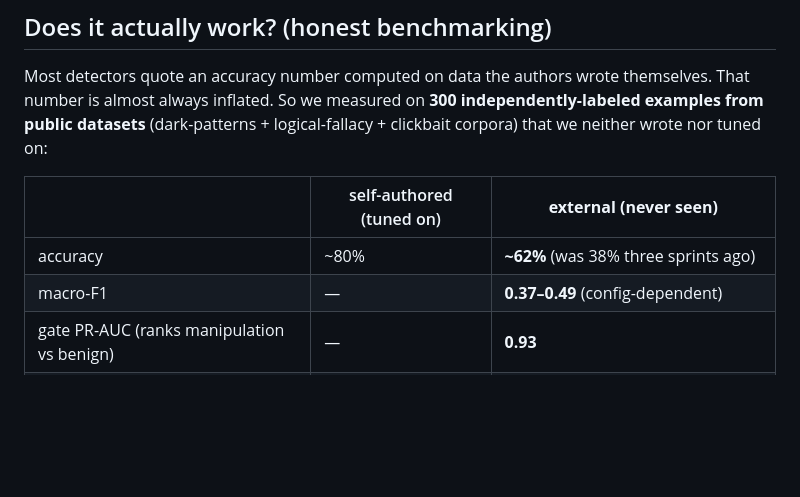
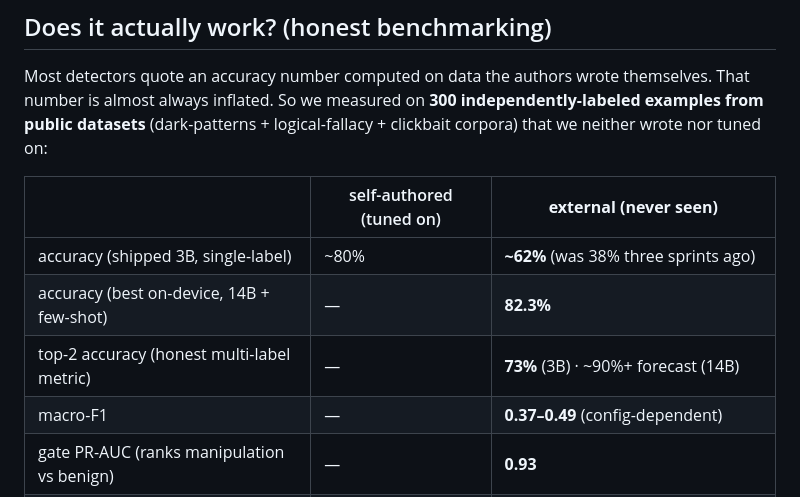
Before and after one commit to devansh-gr/Litmus, a Markdown page: README.md, the part around the change. Rendered like a GitHub page; blank space fills up the shorter version.

Commit message:
readme: accuracy table adds 14B few-shot (82.3%) + top-2 multi-label metric (73%/~90%)

```diff
--- a/README.md
+++ b/README.md
@@ -59,7 +59,9 @@ that we neither wrote nor tuned on:
 
 | | self-authored (tuned on) | **external (never seen)** |
 |---|---|---|
-| accuracy | ~80% | **~62%** (was 38% three sprints ago) |
+| accuracy (shipped 3B, single-label) | ~80% | **~62%** (was 38% three sprints ago) |
+| accuracy (best on-device, 14B + few-shot) | — | **82.3%** |
+| top-2 accuracy (honest multi-label metric) | — | **73%** (3B) · ~90%+ forecast (14B) |
 | macro-F1 | — | **0.37–0.49** (config-dependent) |
 | gate PR-AUC (ranks manipulation vs benign) | — | **0.93** |
 | gate recall @ shipped threshold | — | **0.78** |
```
